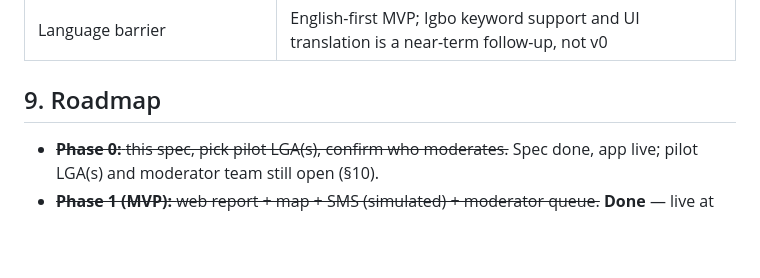
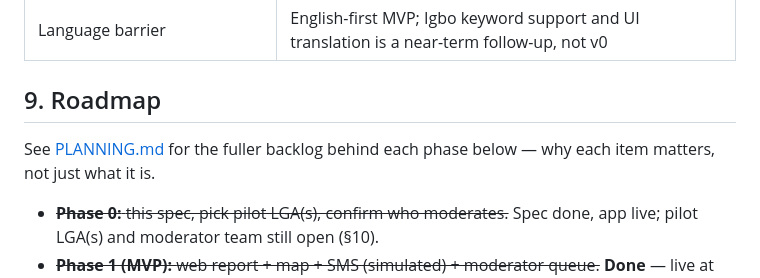
Before and after one commit to lotaagulue/somfound, a Markdown page: README.md, the part around the change. Rendered like a GitHub page; blank space fills up the shorter version.

```diff
--- a/README.md
+++ b/README.md
@@ -143,6 +143,9 @@ Explicitly **out of scope for MVP**: USSD, community upvote/confirmation, multi-
 
 ## 9. Roadmap
 
+See [PLANNING.md](PLANNING.md) for the fuller backlog behind each phase below — why each item
+matters, not just what it is.
+
 - ~~**Phase 0:** this spec, pick pilot LGA(s), confirm who moderates.~~ Spec done, app live; pilot LGA(s) and moderator team still open (§10).
 - ~~**Phase 1 (MVP):** web report + map + SMS (simulated) + moderator queue.~~ **Done** — live at the deployed URL, now covering all 5 states / 95 LGAs rather than a single-LGA pilot.
 - **Phase 2 (next):** real SMS gateway (paid shortcode), per-moderator accounts + audit trail, community confirmation/upvotes, resolved-status notifications, photo uploads.
```
Also changed, not shown: PLANNING.md (added, +66 -0 lines).
